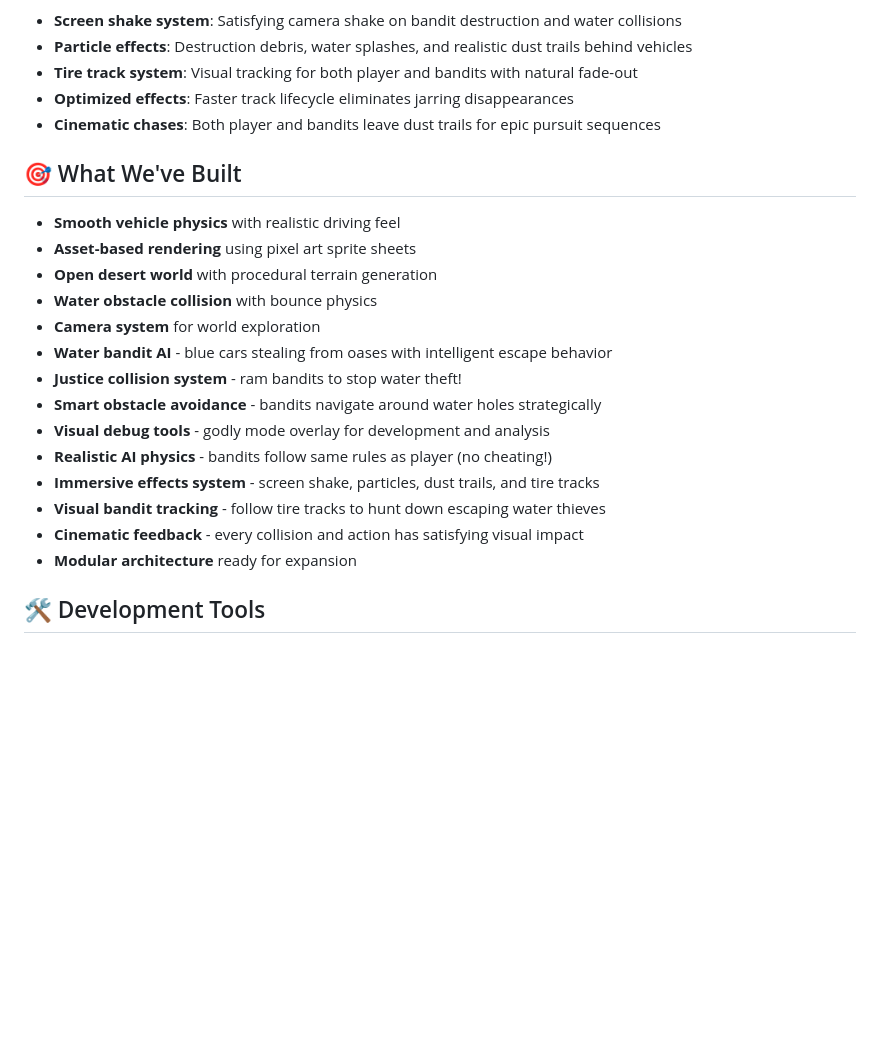
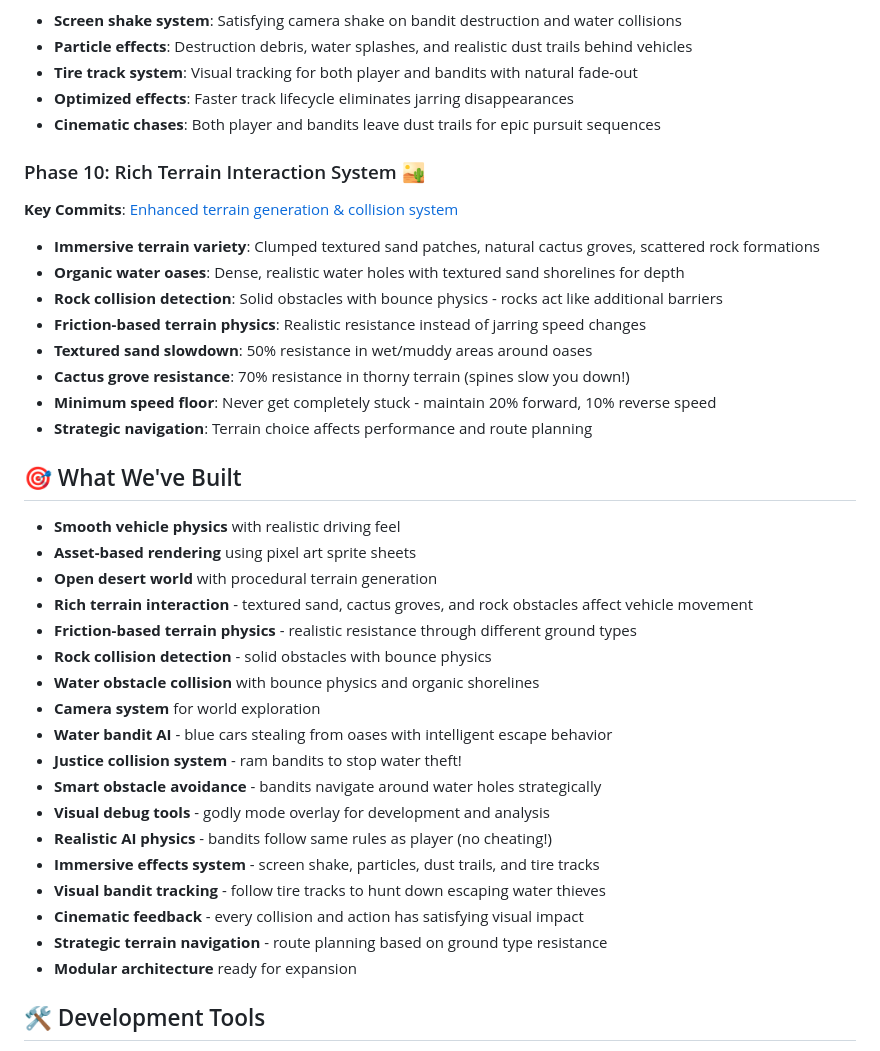
Before and after one commit to rranshous/raceon, a Markdown page: README.md, the part around the change. Drawn GitHub-style; blank space fills up the shorter version.

Commit message:
Update Readme: Enhance terrain interaction system with immersive features and realistic physics

```diff
--- a/README.md
+++ b/README.md
@@ -63,12 +63,26 @@ A browser-based combat racing game inspired by Rock 'n Roll Racing, built with T
 - **Optimized effects**: Faster track lifecycle eliminates jarring disappearances
 - **Cinematic chases**: Both player and bandits leave dust trails for epic pursuit sequences
 
+### Phase 10: Rich Terrain Interaction System 🏜️
+**Key Commits**: [Enhanced terrain generation & collision system](https://github.com/rranshous/raceon/commit/latest)
+- **Immersive terrain variety**: Clumped textured sand patches, natural cactus groves, scattered rock formations
+- **Organic water oases**: Dense, realistic water holes with textured sand shorelines for depth
+- **Rock collision detection**: Solid obstacles with bounce physics - rocks act like additional barriers
+- **Friction-based terrain physics**: Realistic resistance instead of jarring speed changes
+- **Textured sand slowdown**: 50% resistance in wet/muddy areas around oases
+- **Cactus grove resistance**: 70% resistance in thorny terrain (spines slow you down!)
+- **Minimum speed floor**: Never get completely stuck - maintain 20% forward, 10% reverse speed
+- **Strategic navigation**: Terrain choice affects performance and route planning
+
 ## 🎯 What We've Built
 
 - **Smooth vehicle physics** with realistic driving feel
 - **Asset-based rendering** using pixel art sprite sheets
 - **Open desert world** with procedural terrain generation
-- **Water obstacle collision** with bounce physics
+- **Rich terrain interaction** - textured sand, cactus groves, and rock obstacles affect vehicle movement
+- **Friction-based terrain physics** - realistic resistance through different ground types
+- **Rock collision detection** - solid obstacles with bounce physics
+- **Water obstacle collision** with bounce physics and organic shorelines
 - **Camera system** for world exploration
 - **Water bandit AI** - blue cars stealing from oases with intelligent escape behavior
 - **Justice collision system** - ram bandits to stop water theft!
@@ -78,6 +92,7 @@ A browser-based combat racing game inspired by Rock 'n Roll Racing, built with T
 - **Immersive effects system** - screen shake, particles, dust trails, and tire tracks
 - **Visual bandit tracking** - follow tire tracks to hunt down escaping water thieves
 - **Cinematic feedback** - every collision and action has satisfying visual impact
+- **Strategic terrain navigation** - route planning based on ground type resistance
 - **Modular architecture** ready for expansion
 
 ## 🛠️ Development Tools
```
